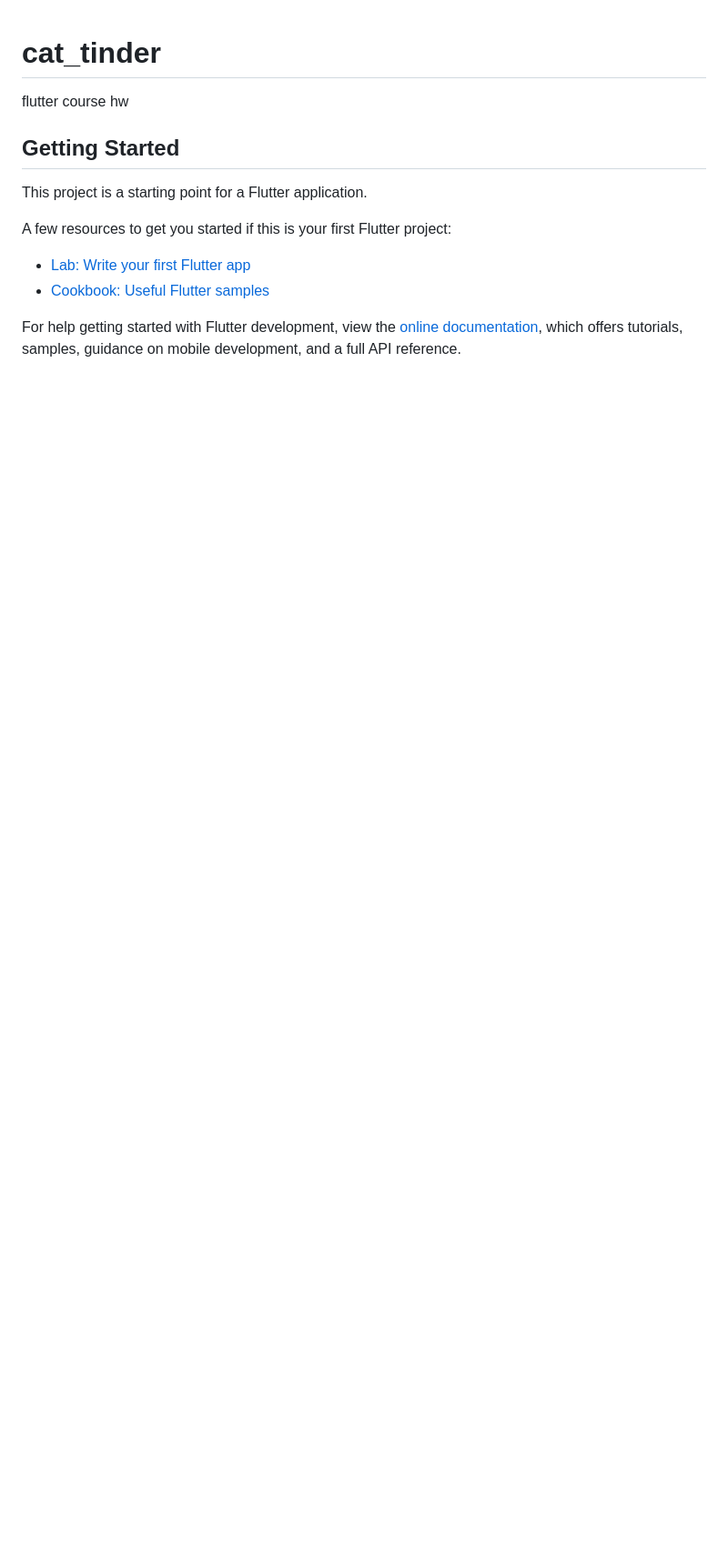
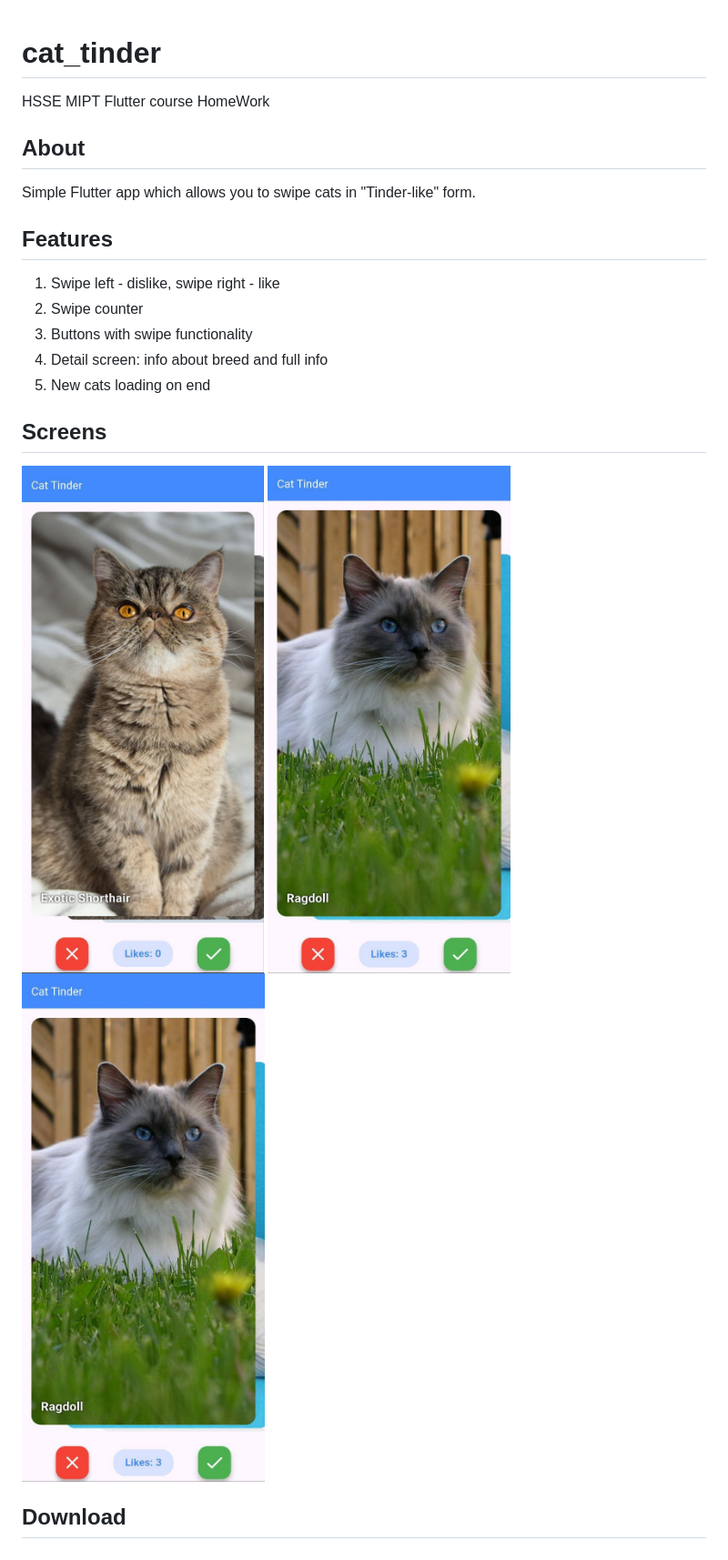
Before and after one commit to hextract/flutter-cat-tinder, a Markdown page: README.md, the part around the change. Shown: that part at 91% size. Drawn GitHub-style; pictures changed too: assets/readme/screens/1.jpg (added), assets/readme/screens/3.jpg (added); blank space fills up the shorter version.

```diff
--- a/README.md
+++ b/README.md
@@ -1,16 +1,23 @@
 # cat_tinder
 
-flutter course hw
+HSSE MIPT Flutter course HomeWork
 
-## Getting Started
+## About
 
-This project is a starting point for a Flutter application.
+Simple Flutter app which allows you to swipe cats in "Tinder-like" form.
 
-A few resources to get you started if this is your first Flutter project:
+## Features
 
-- [Lab: Write your first Flutter app](https://docs.flutter.dev/get-started/codelab)
-- [Cookbook: Useful Flutter samples](https://docs.flutter.dev/cookbook)
+1. Swipe left - dislike, swipe right - like
+2. Swipe counter
+3. Buttons with swipe functionality
+4. Detail screen: info about breed and full info
+5. New cats loading on end
 
-For help getting started with Flutter development, view the
-[online documentation](https://docs.flutter.dev/), which offers tutorials,
-samples, guidance on mobile development, and a full API reference.
+## Screens
+
+![assets/readme/screens/1.jpg](assets/readme/screens/1.jpg)
+![assets/readme/screens/2.jpg](assets/readme/screens/3.jpg)
+![assets/readme/screens/3.jpg](assets/readme/screens/3.jpg)
+
+## Download
```
Also changed, not shown: assets/readme/screens/2.jpg (added), 1 other file.
